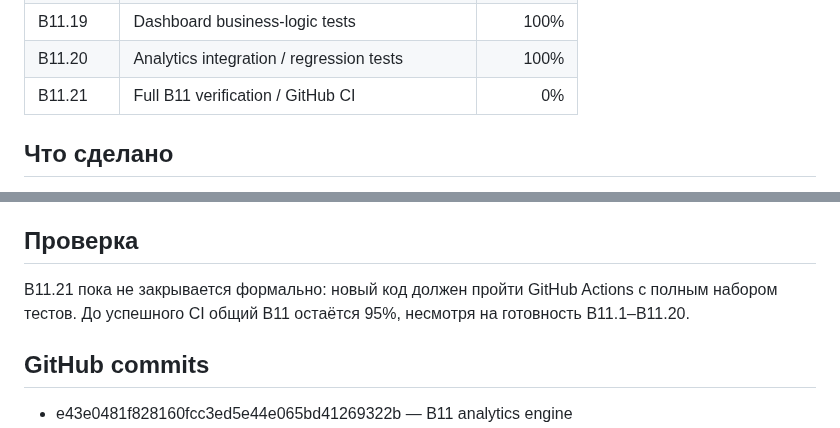
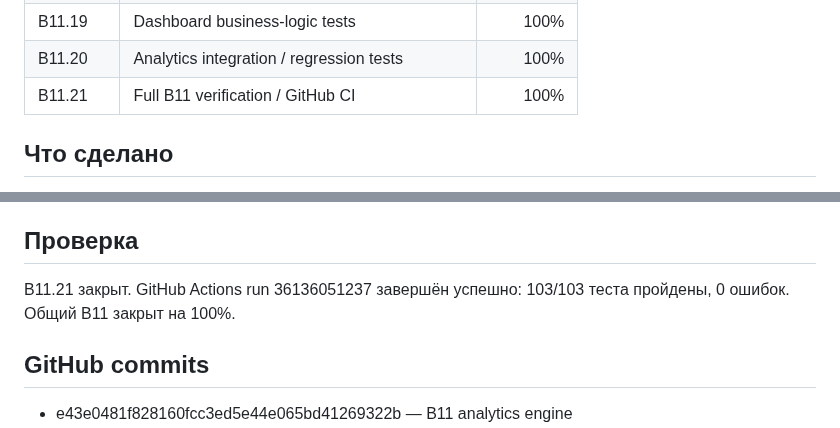
Before and after one commit to lukeniukrostyslav/biznes, a Markdown page: docs/B11_CASHFLOW_DASHBOARD_ANALYTICS_V1.md, 2 parts joined by grey strips. Drawn GitHub-style.

Commit message:
docs: close B11 verification at 100 percent

```diff
--- a/docs/B11_CASHFLOW_DASHBOARD_ANALYTICS_V1.md
+++ b/docs/B11_CASHFLOW_DASHBOARD_ANALYTICS_V1.md
@@ -30,7 +30,7 @@
 | B11.18 | Cashflow / Dashboard export integrity | 100% |
 | B11.19 | Dashboard business-logic tests | 100% |
 | B11.20 | Analytics integration / regression tests | 100% |
-| B11.21 | Full B11 verification / GitHub CI | 0% |
+| B11.21 | Full B11 verification / GitHub CI | 100% |
 
 ## Что сделано
 
@@ -48,7 +48,7 @@
 
 ## Проверка
 
-B11.21 пока не закрывается формально: новый код должен пройти GitHub Actions с полным набором тестов. До успешного CI общий B11 остаётся 95%, несмотря на готовность B11.1–B11.20.
+B11.21 закрыт. GitHub Actions run 36136051237 завершён успешно: 103/103 теста пройдены, 0 ошибок. Общий B11 закрыт на 100%.
 
 ## GitHub commits
 
```
